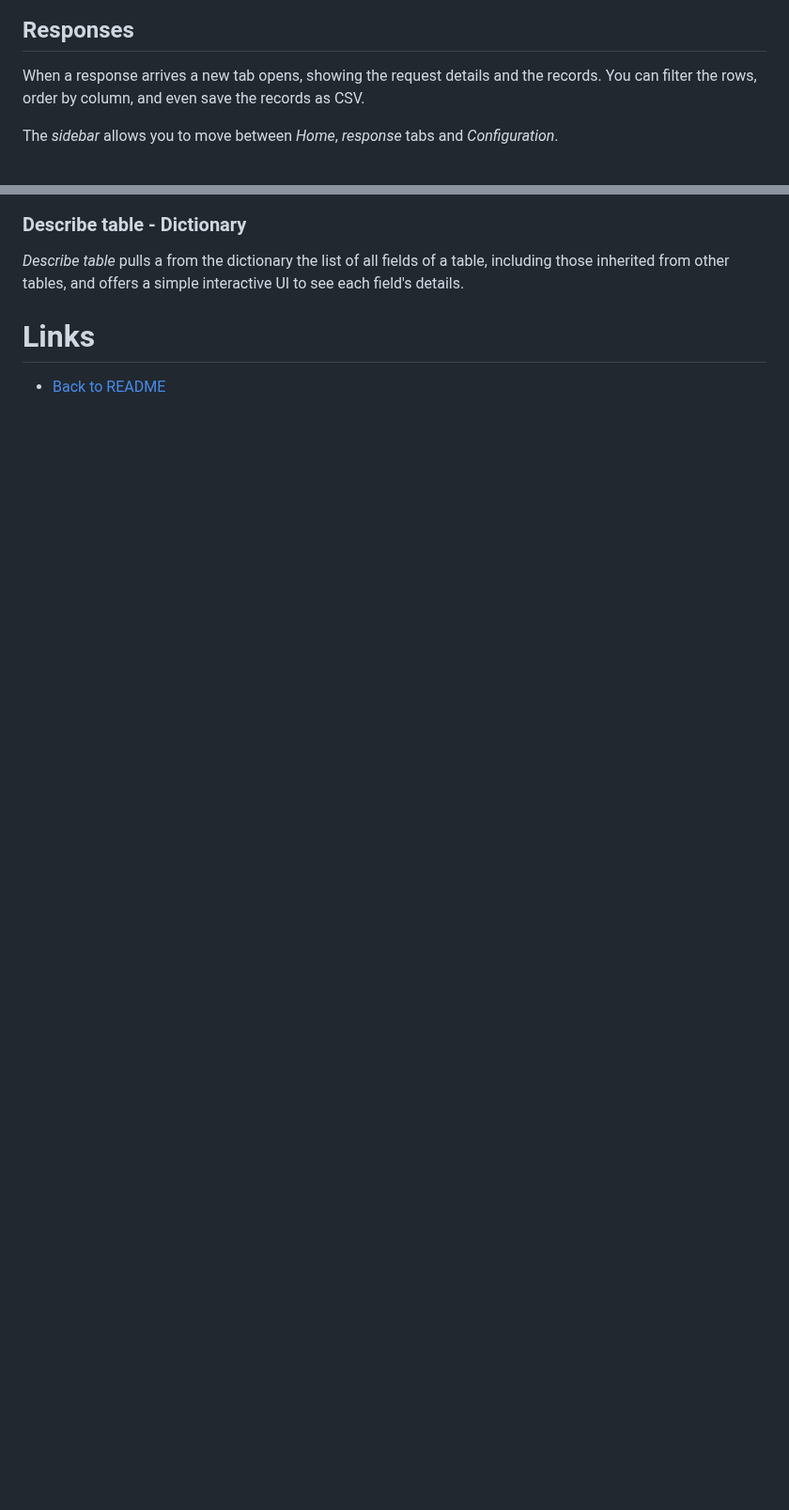
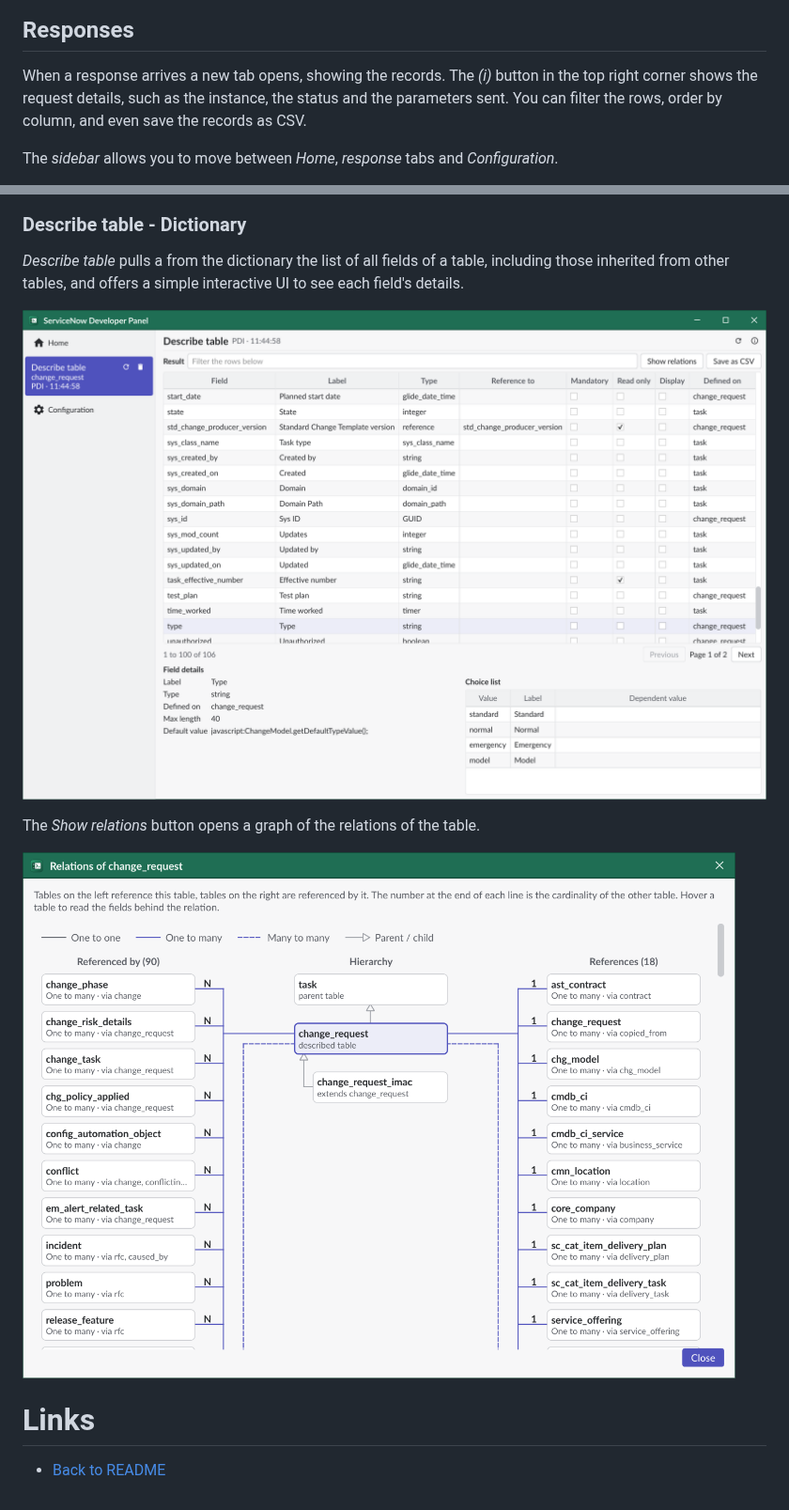
Before and after one commit to MarcoAcce/ServiceNow_Developer_Panel, a Markdown page: docs/user_interface.md, 2 parts joined by grey strips. Shown at 94% size. GitHub-like rendering; pictures changed too: docs/images/describe_table_relations.png (added), docs/images/describe_table_response.png (added); blank space fills up the shorter version.

```diff
--- a/docs/user_interface.md
+++ b/docs/user_interface.md
@@ -11,7 +11,8 @@ The request is sent to the working instance, shown at the bottom of the page.
 
 ## Responses
 
-When a response arrives a new tab opens, showing the request details and the records.
+When a response arrives a new tab opens, showing the records.
+The *(i)* button in the top right corner shows the request details, such as the instance, the status and the parameters sent.
 You can filter the rows, order by column, and even save the records as CSV.
 
 The *sidebar* allows you to move between *Home*, *response* tabs and *Configuration*.
@@ -51,6 +52,12 @@ The response page shows the decision for each user, the controls evaluated and t
 
 *Describe table* pulls a from the dictionary the list of all fields of a table, including those inherited from other tables, and offers a simple interactive UI to see each field's details.
 
+![Describe table response](images/describe_table_response.png)
+
+The *Show relations* button opens a graph of the relations of the table.
+
+![Relations graph](images/describe_table_relations.png)
+
 # Links
 
 - [Back to README](../README.md)
```
Also changed, not shown: 3 other files.
